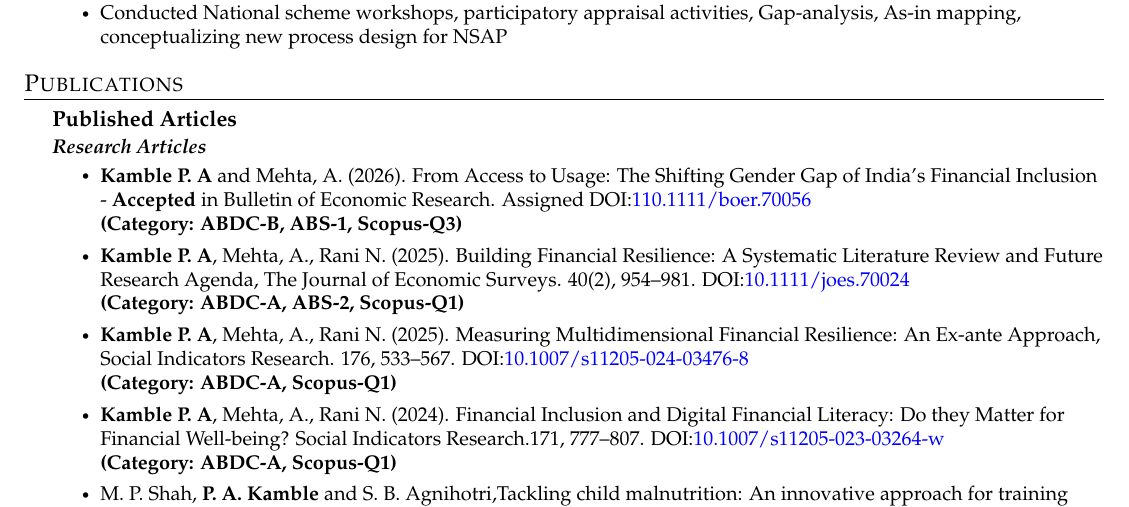
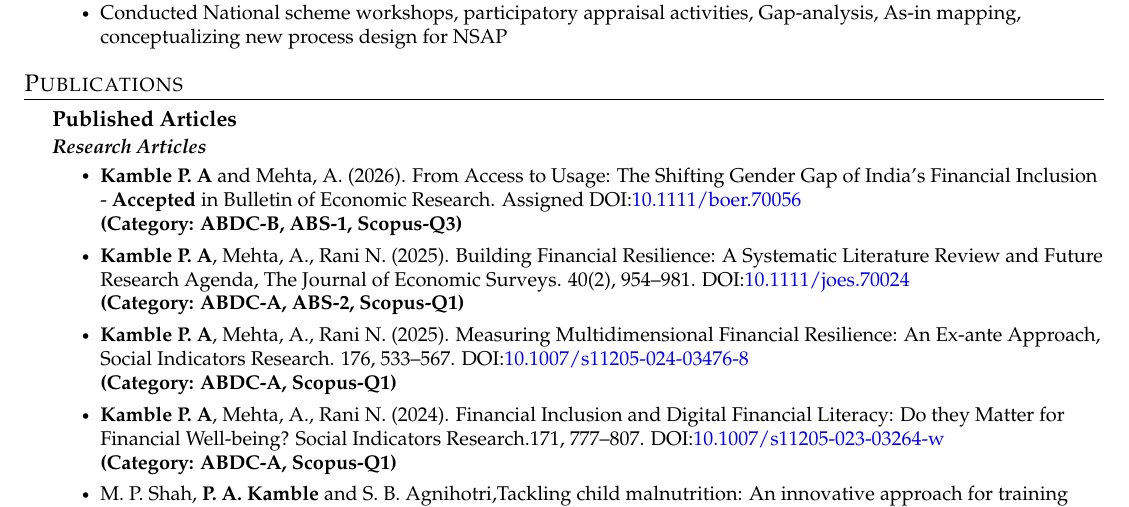
Before and after one commit to pawankb13/pawankb13.github.io, a LaTeX CV (documents/resume_latex/resume1.tex, which reads documents/resume_latex/sections/publications.tex): part of page 2 of 5, cut so that both start at the same text. Compiled offline with pdfLaTeX.

Commit message:
Resume Update

```diff
--- a/documents/resume_latex/sections/publications.tex
+++ b/documents/resume_latex/sections/publications.tex
@@ -9,7 +9,7 @@
       {Research Articles}{}
       \CVItemListStart
 
-        \CVItem{\textbf{Kamble P. A} and Mehta, A. (2026). From Access to Usage: The Shifting Gender Gap of India's Financial Inclusion - \textbf{Accepted} in Bulletin of Economic Research. Assigned DOI:\href{https://doi.org/10.1111/boer.70056}{\color{blue}110.1111/boer.70056}}\\ \vspace{2pt}
+        \CVItem{\textbf{Kamble P. A} and Mehta, A. (2026). From Access to Usage: The Shifting Gender Gap of India's Financial Inclusion - \textbf{Accepted} in Bulletin of Economic Research. Assigned DOI:\href{https://doi.org/10.1111/boer.70056}{\color{blue}10.1111/boer.70056}}\\ \vspace{2pt}
         \textbf{(Category: ABDC-B, ABS-1, Scopus-Q3)}\\ \vspace{2pt}
 
 
```
Also changed, not shown: documents/resume_latex/resume1.pdf, 3 other files.
